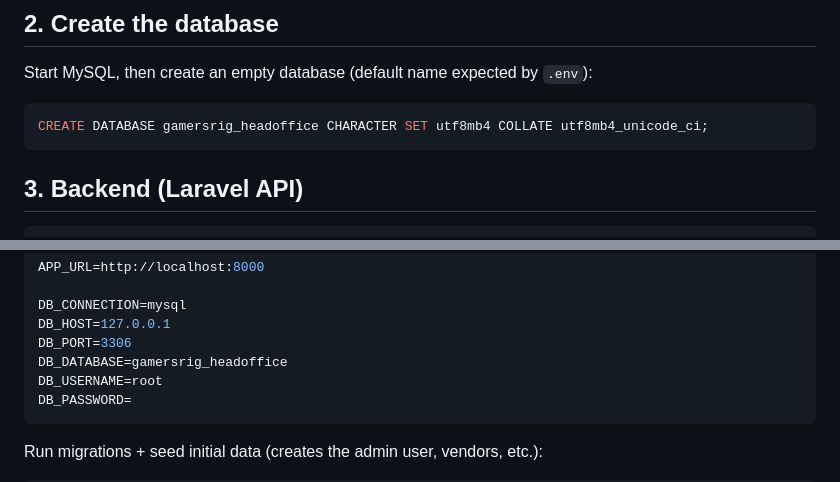
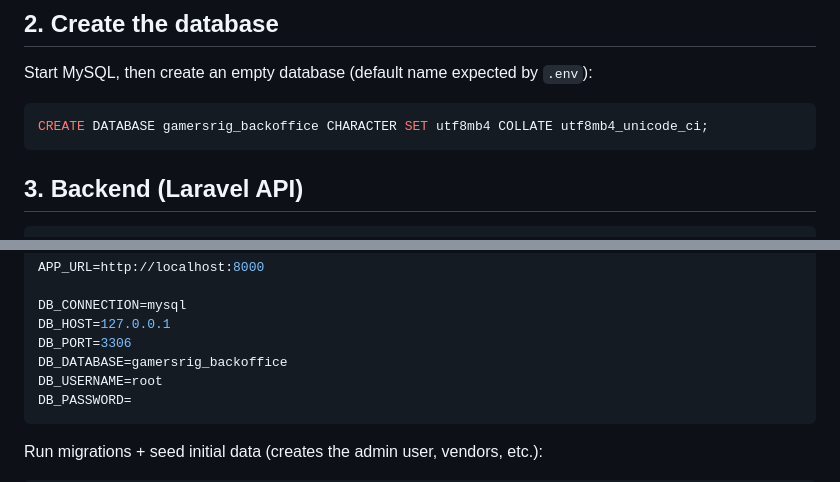
Before and after one commit to gnkafridi/gamersrig-backoffice, a Markdown page: README.md, 2 parts joined by grey strips. Rendered like a GitHub page.

Commit message:
Rename database to gamersrig_backoffice in docs
Co-Authored-By: Claude Opus 4.7 <noreply@anthropic.com>

````diff
--- a/README.md
+++ b/README.md
@@ -35,7 +35,7 @@ cd gamersrig-backoffice
 Start MySQL, then create an empty database (default name expected by `.env`):
 
 ```sql
-CREATE DATABASE gamersrig_headoffice CHARACTER SET utf8mb4 COLLATE utf8mb4_unicode_ci;
+CREATE DATABASE gamersrig_backoffice CHARACTER SET utf8mb4 COLLATE utf8mb4_unicode_ci;
 ```
 
 ## 3. Backend (Laravel API)
@@ -59,7 +59,7 @@ APP_URL=http://localhost:8000
 DB_CONNECTION=mysql
 DB_HOST=127.0.0.1
 DB_PORT=3306
-DB_DATABASE=gamersrig_headoffice
+DB_DATABASE=gamersrig_backoffice
 DB_USERNAME=root
 DB_PASSWORD=
 ```
````
